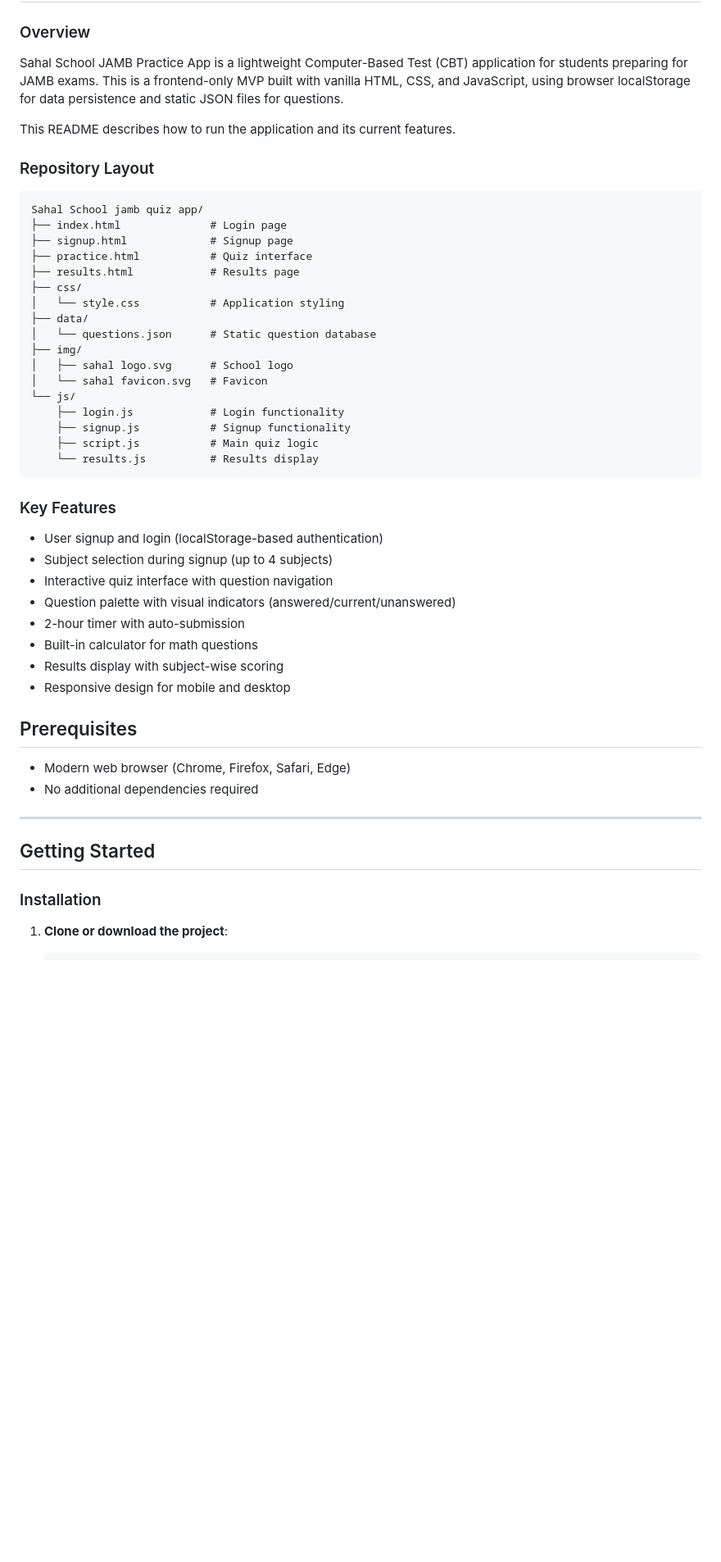
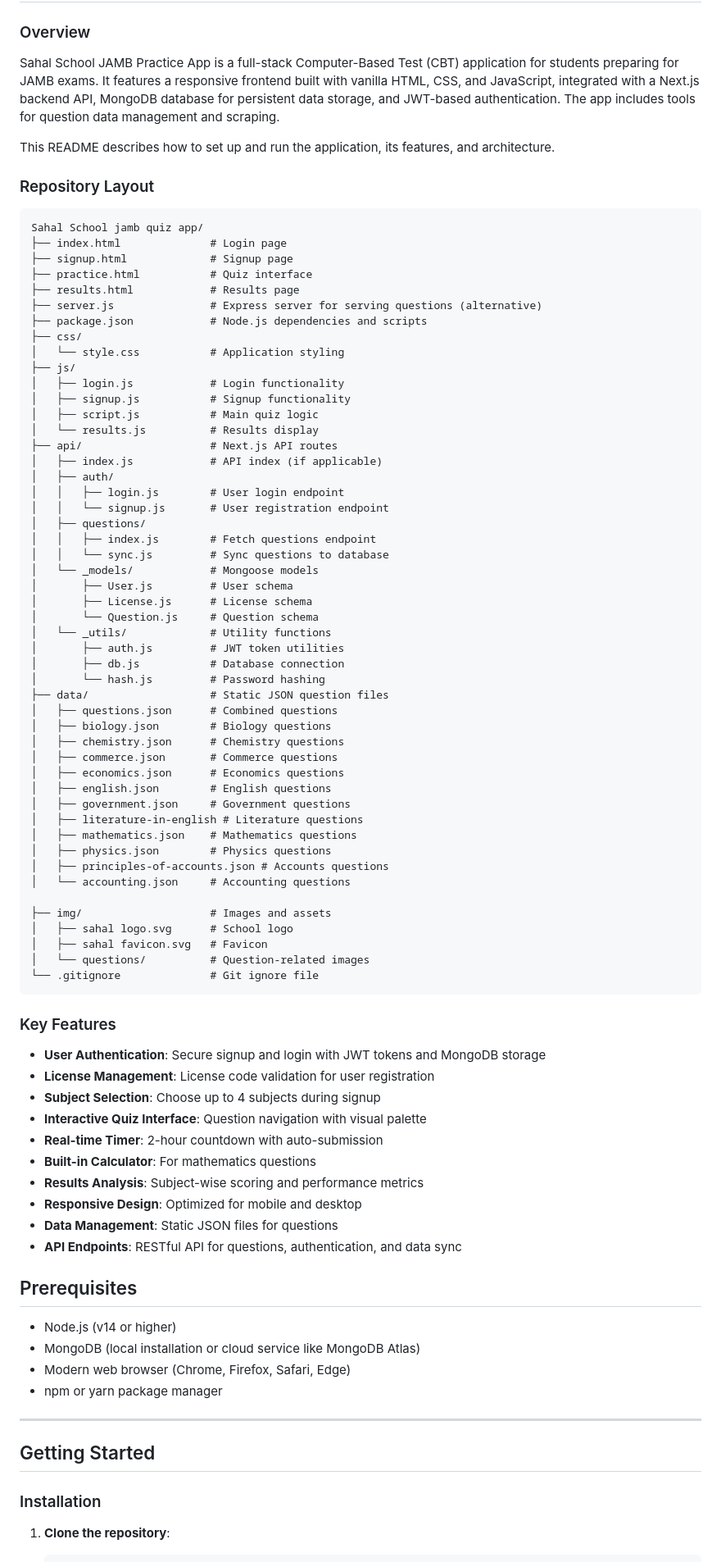
Before and after one commit to Thakeeb22/sahal-jamb-practice, a Markdown page: README.md, the part around one of its changes. Shown at 82% size. Drawn GitHub-style; blank space fills up the shorter version.

````diff
--- a/README.md
+++ b/README.md
@@ -2,9 +2,9 @@
 
 ### Overview
 
-Sahal School JAMB Practice App is a lightweight Computer-Based Test (CBT) application for students preparing for JAMB exams. This is a frontend-only MVP built with vanilla HTML, CSS, and JavaScript, using browser localStorage for data persistence and static JSON files for questions.
+Sahal School JAMB Practice App is a full-stack Computer-Based Test (CBT) application for students preparing for JAMB exams. It features a responsive frontend built with vanilla HTML, CSS, and JavaScript, integrated with a Next.js backend API, MongoDB database for persistent data storage, and JWT-based authentication. The app includes tools for question data management and scraping.
 
-This README describes how to run the application and its current features.
+This README describes how to set up and run the application, its features, and architecture.
 
 ### Repository Layout
 
@@ -14,35 +14,71 @@ Sahal School jamb quiz app/
 ├── signup.html             # Signup page
 ├── practice.html           # Quiz interface
 ├── results.html            # Results page
+├── server.js               # Express server for serving questions (alternative)
+├── package.json            # Node.js dependencies and scripts
 ├── css/
 │   └── style.css           # Application styling
-├── data/
-│   └── questions.json      # Static question database
-├── img/
+├── js/
+│   ├── login.js            # Login functionality
+│   ├── signup.js           # Signup functionality
+│   ├── script.js           # Main quiz logic
+│   └── results.js          # Results display
+├── api/                    # Next.js API routes
+│   ├── index.js            # API index (if applicable)
+│   ├── auth/
+│   │   ├── login.js        # User login endpoint
+│   │   └── signup.js       # User registration endpoint
+│   ├── questions/
+│   │   ├── index.js        # Fetch questions endpoint
+│   │   └── sync.js         # Sync questions to database
+│   └── _models/            # Mongoose models
+│       ├── User.js         # User schema
+│       ├── License.js      # License schema
+│       └── Question.js     # Question schema
+│   └── _utils/             # Utility functions
+│       ├── auth.js         # JWT token utilities
+│       ├── db.js           # Database connection
+│       └── hash.js         # Password hashing
+├── data/                   # Static JSON question files
+│   ├── questions.json      # Combined questions
+│   ├── biology.json        # Biology questions
+│   ├── chemistry.json      # Chemistry questions
+│   ├── commerce.json       # Commerce questions
+│   ├── economics.json      # Economics questions
+│   ├── english.json        # English questions
+│   ├── government.json     # Government questions
+│   ├── literature-in-english # Literature questions
+│   ├── mathematics.json    # Mathematics questions
+│   ├── physics.json        # Physics questions
+│   ├── principles-of-accounts.json # Accounts questions
+│   └── accounting.json     # Accounting questions
+
+├── img/                    # Images and assets
 │   ├── sahal logo.svg      # School logo
-│   └── sahal favicon.svg   # Favicon
-└── js/
-    ├── login.js            # Login functionality
-    ├── signup.js           # Signup functionality
-    ├── script.js           # Main quiz logic
-    └── results.js          # Results display
+│   ├── sahal favicon.svg   # Favicon
+│   └── questions/          # Question-related images
+└── .gitignore              # Git ignore file
 ```
 
 ### Key Features
 
-- User signup and login (localStorage-based authentication)
-- Subject selection during signup (up to 4 subjects)
-- Interactive quiz interface with question navigation
-- Question palette with visual indicators (answered/current/unanswered)
-- 2-hour timer with auto-submission
-- Built-in calculator for math questions
-- Results display with subject-wise scoring
-- Responsive design for mobile and desktop
+- **User Authentication**: Secure signup and login with JWT tokens and MongoDB storage
+- **License Management**: License code validation for user registration
+- **Subject Selection**: Choose up to 4 subjects during signup
+- **Interactive Quiz Interface**: Question navigation with visual palette
+- **Real-time Timer**: 2-hour countdown with auto-submission
+- **Built-in Calculator**: For mathematics questions
+- **Results Analysis**: Subject-wise scoring and performance metrics
+- **Responsive Design**: Optimized for mobile and desktop
+- **Data Management**: Static JSON files for questions
+- **API Endpoints**: RESTful API for questions, authentication, and data sync
 
 ## Prerequisites
 
+- Node.js (v14 or higher)
+- MongoDB (local installation or cloud service like MongoDB Atlas)
 - Modern web browser (Chrome, Firefox, Safari, Edge)
-- No additional dependencies required
+- npm or yarn package manager
 
 ---
 
@@ -50,6 +86,6 @@ Sahal School jamb quiz app/
 
 ### Installation
 
-1. **Clone or download the project**:
+1. **Clone the repository**:
 
    ```bash
````
Also changed, not shown: other parts of README.md (+125 -54 lines).
